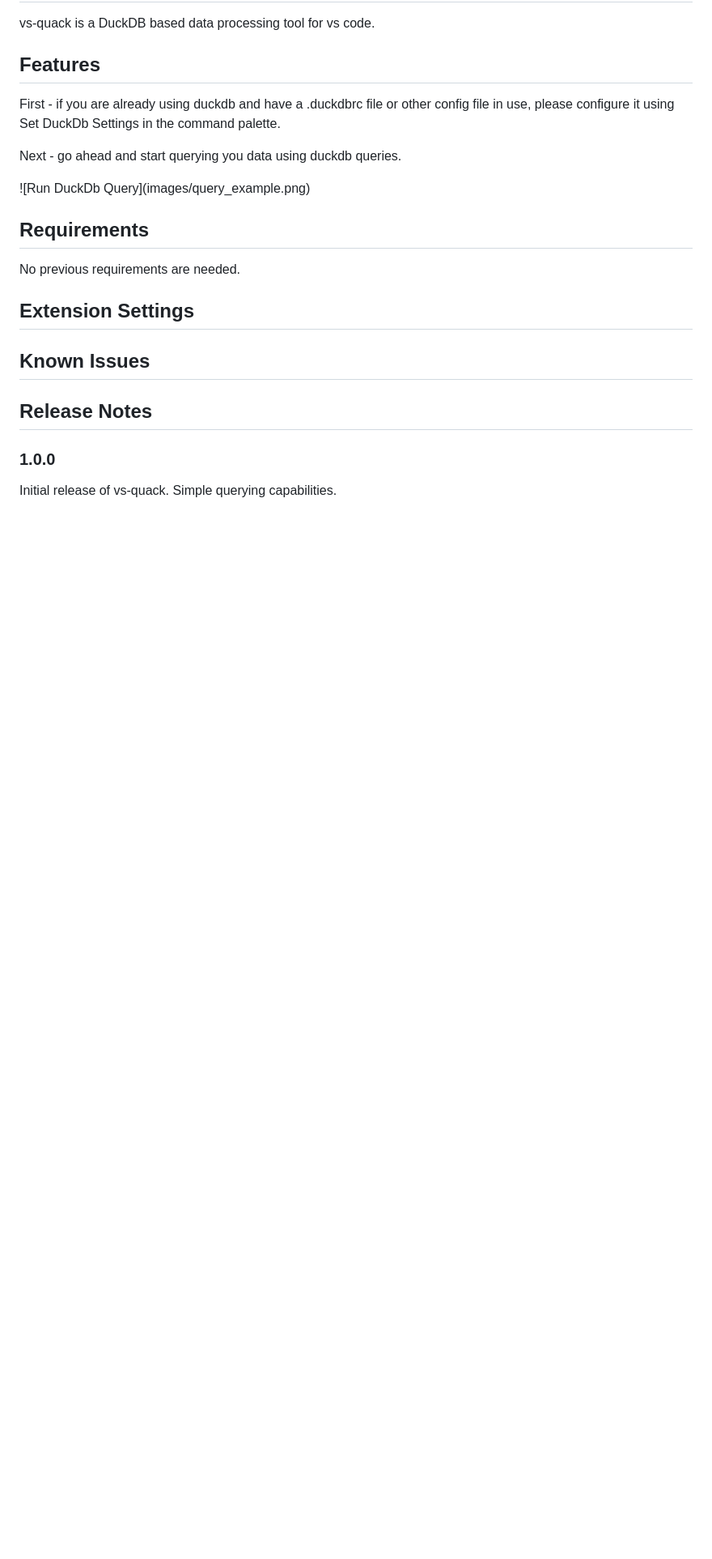
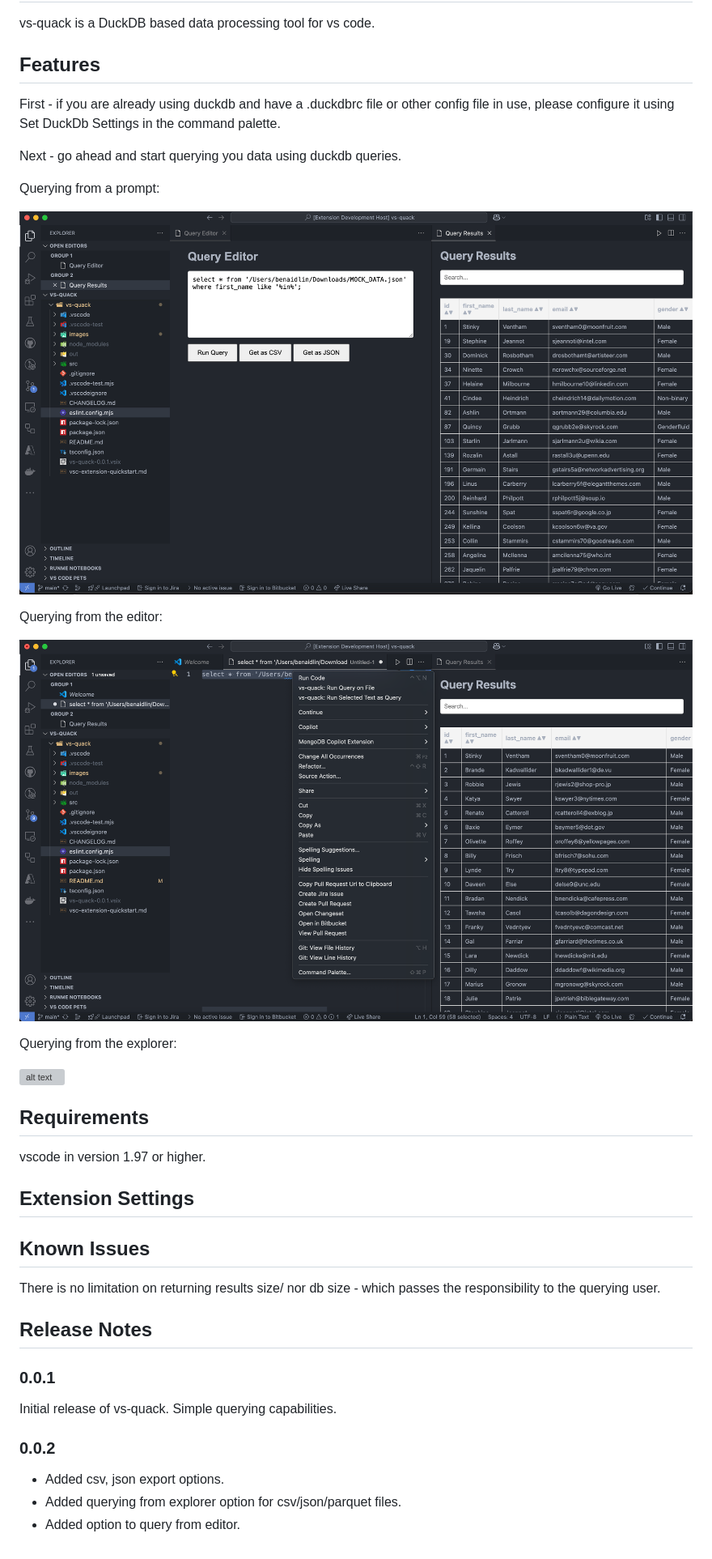
Before and after one commit to BenAidlin/vs-quack, a Markdown page: README.md, the part around the change. Shown: that part at 81% size. Drawn GitHub-style; pictures changed too: images/query_from_editor_example.png (added); blank space fills up the shorter version; grey boxes are pictures that could not be loaded.

Commit message:
improve documentation

```diff
--- a/README.md
+++ b/README.md
@@ -8,18 +8,36 @@ First - if you are already using duckdb and have a .duckdbrc file or other confi
 
 Next - go ahead and start querying you data using duckdb queries.
 
-\!\[Run DuckDb Query\]\(images/query_example.png\)
+Querying from a prompt:
+
+![alt text](images/query_example.png)
+
+Querying from the editor:
+
+![alt text](images/query_from_editor_example.png)
+
+Querying from the explorer:
+
+![alt text](images/query_from_file_in_explorer.png)
 
 ## Requirements
 
-No previous requirements are needed.
+vscode in version 1.97 or higher.
 
 ## Extension Settings
 
 ## Known Issues
 
+There is no limitation on returning results size/ nor db size - which passes the responsibility to the querying user.
+
 ## Release Notes
 
-### 1.0.0
+### 0.0.1
 
 Initial release of vs-quack. Simple querying capabilities.
+
+### 0.0.2
+
+* Added csv, json export options.
+* Added querying from explorer option for csv/json/parquet files.
+* Added option to query from editor.
```
Also changed, not shown: images/query_from_text_example.png (deleted), 1 other file.
